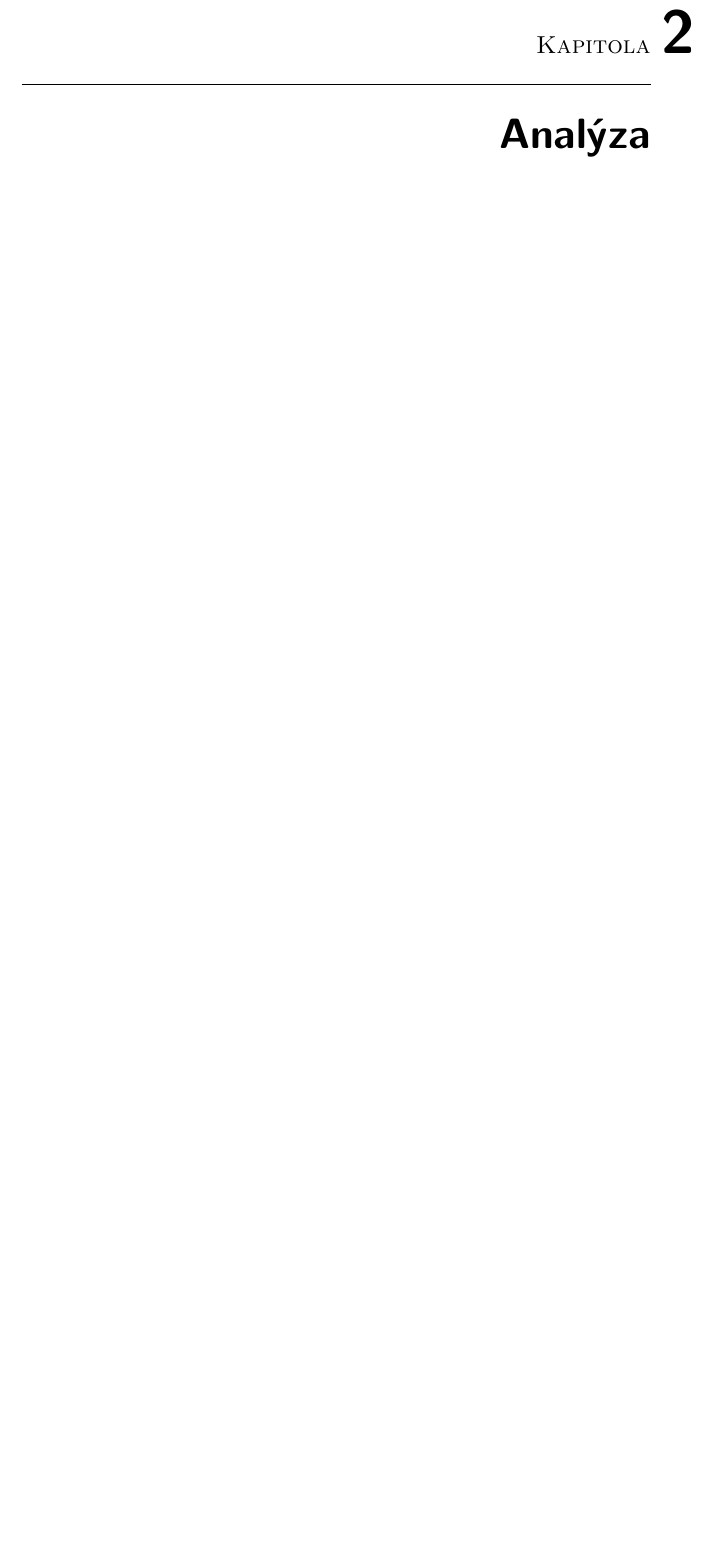
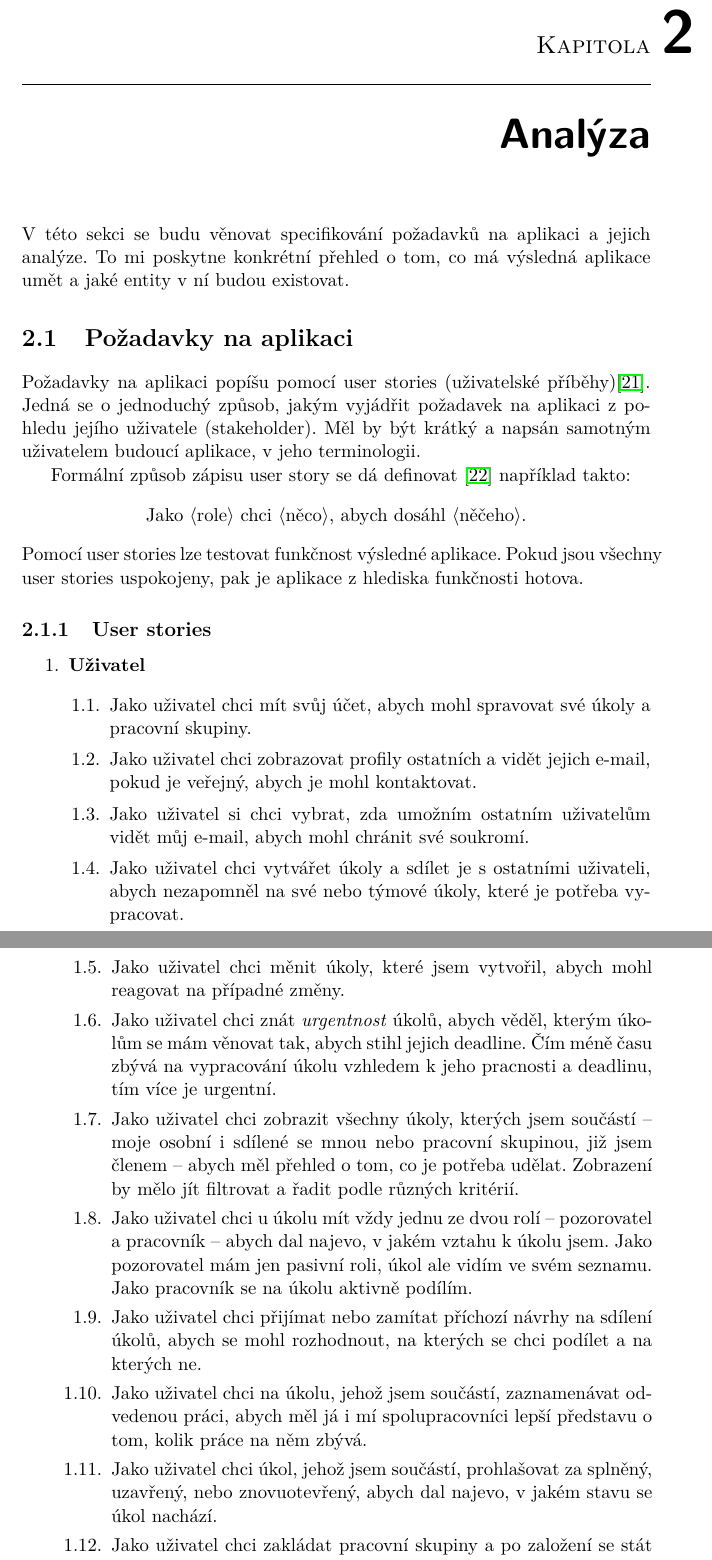
Before and after one commit to melkamar/deadlines, a LaTeX thesis (tex/BP_Melka_Martin_2016.tex): part of page 25 of 41 before the commit and two parts of pages 25 and 26 of 43 after it, the two joined at a grey line, cut so that both start at the same text, the shorter picture padded with empty space. Compiled offline with pdfLaTeX.

Commit message:
User stories

```diff
--- a/tex/BP_Melka_Martin_2016.tex
+++ b/tex/BP_Melka_Martin_2016.tex
@@ -17,6 +17,9 @@
 \usepackage[flushleft]{threeparttable} % for footnote in tabular
 
 \usepackage{dirtree} %directory tree visualisation
+
+\usepackage{enumitem}
+\setlist[enumerate]{label*=\arabic*.}
 
 % % list of acronyms
 % \usepackage[acronym,nonumberlist,toc,numberedsection=autolabel]{glossaries}
@@ -226,3 +229,31 @@ V poslední, šesté části, vysvětlím, jak výslednou aplikaci nasadit a spu
 \chapter{Analýza}
 	\label{chapter:analysis}
 
+	V této sekci se budu věnovat specifikování požadavků na aplikaci a jejich analýze. To mi poskytne konkrétní přehled o tom, co má výsledná aplikace umět a jaké entity v ní budou existovat.
+
+	\section{Požadavky na aplikaci}
+		Požadavky na aplikaci popíšu pomocí user stories (uživatelské příběhy)\cite{user-stories}. Jedná se o jednoduchý způsob, jakým vyjádřit požadavek na aplikaci z pohledu jejího uživatele (stakeholder). Měl by být krátký a napsán samotným uživatelem budoucí aplikace, v jeho terminologii.
+
+		Formální způsob zápisu user story se dá definovat \cite{user-stories-applied-book} například takto:
+		\begin{center}
+			Jako $\langle$role$\rangle$ chci $\langle$něco$\rangle$, abych dosáhl $\langle$něčeho$\rangle$.
+		\end{center}
+		Pomocí user stories lze testovat funkčnost výsledné aplikace. Pokud jsou všechny user stories uspokojeny, pak je aplikace z hlediska funkčnosti hotova.
+
+		\subsection{User stories}
+		\begin{enumerate}
+			\item \textbf{Uživatel}
+			\begin{enumerate}
+				\item Jako uživatel chci mít svůj účet, abych mohl spravovat své úkoly a pracovní skupiny.
+				\item Jako uživatel chci zobrazovat profily ostatních a vidět jejich e-mail, pokud je veřejný, abych je mohl kontaktovat.
+				\item Jako uživatel si chci vybrat, zda umožním ostatním uživatelům vidět můj e-mail, abych mohl chránit své soukromí.
+				\item Jako uživatel chci vytvářet úkoly a sdílet je s ostatními uživateli, abych nezapomněl na své nebo týmové úkoly, které je potřeba vypracovat.
+				\item Jako uživatel chci měnit úkoly, které jsem vytvořil, abych mohl reagovat na případné změny.
+				\item Jako uživatel chci znát \textit{urgentnost} úkolů, abych věděl, kterým úkolům se mám věnovat tak, abych stihl jejich deadline. Čím méně času zbývá na vypracování úkolu vzhledem k jeho pracnosti a deadlinu, tím více je urgentní.
+				\item Jako uživatel chci zobrazit všechny úkoly, kterých jsem součástí -- moje osobní i sdílené se mnou nebo pracovní skupinou, již jsem členem -- abych měl přehled o tom, co je potřeba udělat. Zobrazení by mělo jít filtrovat a řadit podle různých kritérií.
+				\item Jako uživatel chci u úkolu mít vždy jednu ze dvou rolí -- pozorovatel a pracovník -- abych dal najevo, v jakém vztahu k úkolu jsem. Jako pozorovatel mám jen pasivní roli, úkol ale vidím ve svém seznamu. Jako pracovník se na úkolu aktivně podílím.
+				\item Jako uživatel chci přijímat nebo zamítat příchozí návrhy na sdílení úkolů, abych se mohl rozhodnout, na kterých se chci podílet a na kterých ne.
+				\item Jako uživatel chci na úkolu, jehož jsem součástí, zaznamenávat odvedenou práci, abych měl já i mí spolupracovníci lepší představu o tom, kolik práce na něm zbývá.
+				\item Jako uživatel chci úkol, jehož jsem součástí, prohlašovat za splněný, uzavřený, nebo znovuotevřený, abych dal najevo, v jakém stavu se úkol nachází.
+				\item Jako uživatel chci zakládat pracovní skupiny a po založení se stát jejich adminem, abych se mohl sdružovat s dalšími uživateli a pracovat společně.
+				\item Jako uživatel chci vidět seznam skupin, jichž jsem členem, manažerem nebo adminem, a jejich detaily, abych rychle viděl, se kterými skupinami spolupracuji.
@@ -228,0 +268,2 @@ V poslední, šesté části, vysvětlím, jak výslednou aplikaci nasadit a spu
+			\begin{enumerate}
+				\item Jako admin skupiny chci mít možnost měnit její název a popis, abych je mohl udržovat aktuální.
```
Also changed, not shown: tex/melka-bibliography.bib (+17 -0 lines), tex/BP_Melka_Martin_2016.pdf, tex/BP_Melka_Martin_2016.tex (15 more changed lines).
